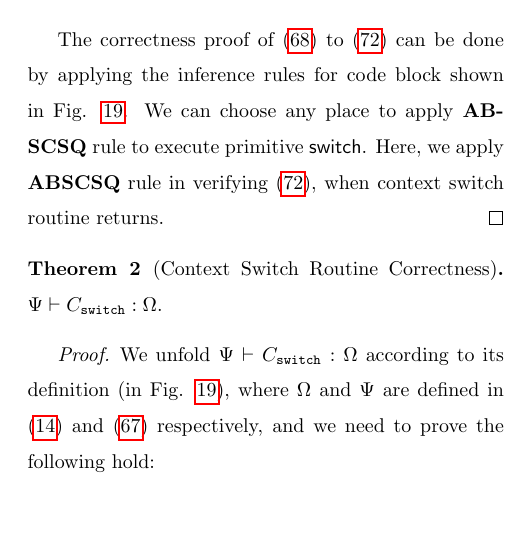
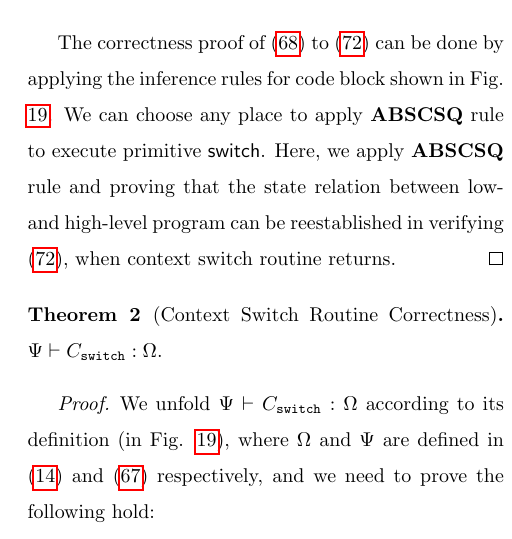
Before and after one commit to jpzha/SPARCv8-paper, a LaTeX document (paper.tex, which reads ctxswitch3.tex): part of one column of page 28 of 45, cut so that both start at the same text, the shorter picture padded with empty space. Compiled offline with pdfLaTeX; a LaTeX package or settings file that is missing is left out.

Commit message:
fix some typo

```diff
--- a/ctxswitch3.tex
+++ b/ctxswitch3.tex
@@ -352,7 +352,10 @@ Lemma~\ref{lemma:ctxswitch-wfcdhp}.
     \Fig{\ref{fig:Selected Inference Rules for Refinement Verification}}.
     We can choose any place to apply
     \myrule{ABSCSQ} rule to execute primitive $\primsw$.
-    Here, we apply \myrule{ABSCSQ} rule in verifying
+    Here, we apply \myrule{ABSCSQ} rule
+    and proving that the state
+    relation between low- and high-level program
+    can be reestablished in verifying
     (\ref{a:ctxswitch-wfsn}), when context switch routine
     returns.
 \end{proof}
```
Also changed, not shown: rellogic.tex (+7 -1 lines).
